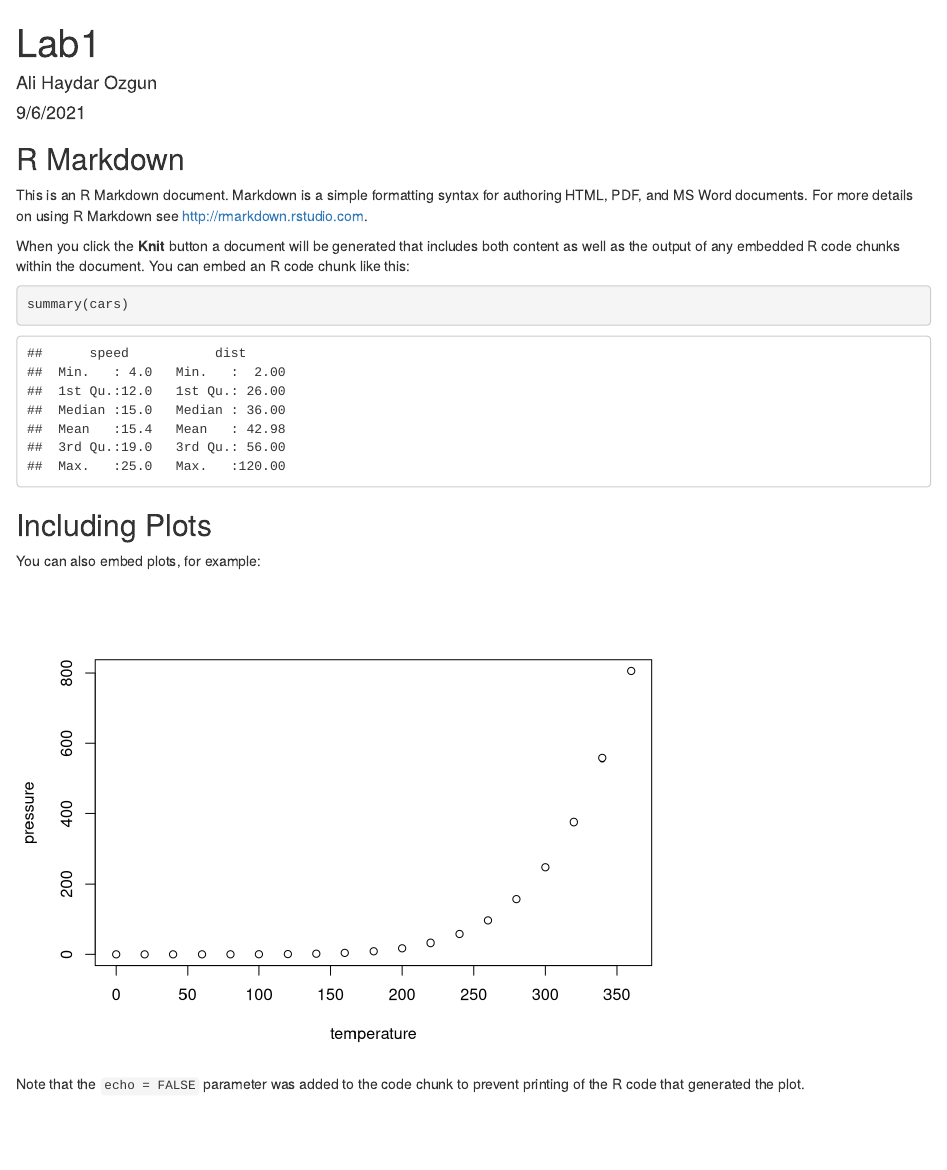
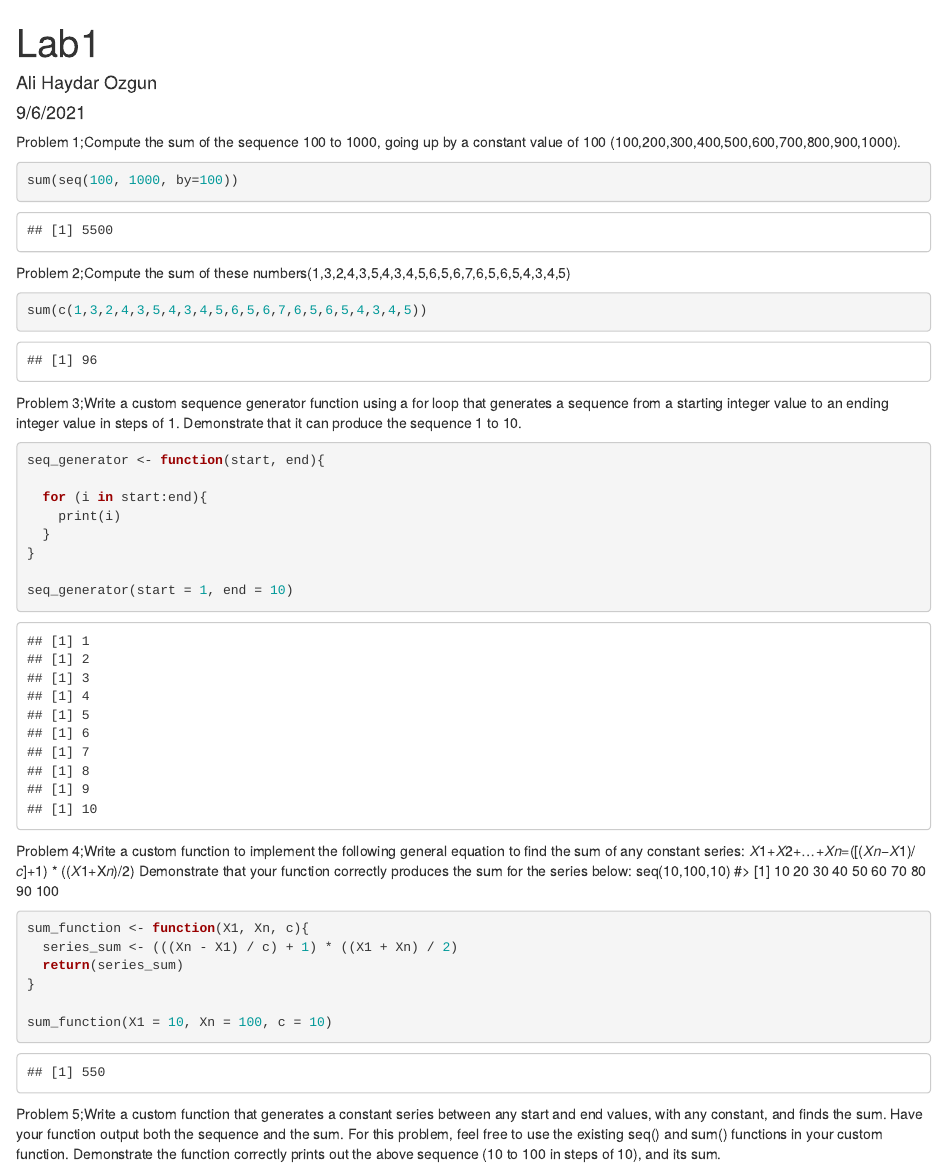
Before and after one commit to alihaydarozgun/StatsLab1, an R Markdown document (Lab1.Rmd): the page in a window 1100 px wide, from its top. Rendered offline with R 4.5, knitr and Pandoc, with nearby package versions.

Commit message:
Assignment Lab1

````diff
--- a/Lab1.Rmd
+++ b/Lab1.Rmd
@@ -9,22 +9,52 @@ output: html_document
 knitr::opts_chunk$set(echo = TRUE)
 ```
 
-## R Markdown
 
-This is an R Markdown document. Markdown is a simple formatting syntax for authoring HTML, PDF, and MS Word documents. For more details on using R Markdown see <http://rmarkdown.rstudio.com>.
+Problem 1;Compute the sum of the sequence 100 to 1000, going up by a constant value of 100 (100,200,300,400,500,600,700,800,900,1000).
 
-When you click the **Knit** button a document will be generated that includes both content as well as the output of any embedded R code chunks within the document. You can embed an R code chunk like this:
-
-```{r cars}
-summary(cars)
+```{r}
+sum(seq(100, 1000, by=100))
 ```
 
-## Including Plots
+Problem 2;Compute the sum of these numbers(1,3,2,4,3,5,4,3,4,5,6,5,6,7,6,5,6,5,4,3,4,5)
 
-You can also embed plots, for example:
-
-```{r pressure, echo=FALSE}
-plot(pressure)
+```{r}
+sum(c(1,3,2,4,3,5,4,3,4,5,6,5,6,7,6,5,6,5,4,3,4,5))
 ```
 
-Note that the `echo = FALSE` parameter was added to the code chunk to prevent printing of the R code that generated the plot.
+Problem 3;Write a custom sequence generator function using a for loop that generates a sequence from a starting integer value to an ending integer value in steps of 1. Demonstrate that it can produce the sequence 1 to 10.
+
+```{r}
+seq_generator <- function(start, end){
+
+  for (i in start:end){
+    print(i)
+  }
+}
+
+seq_generator(start = 1, end = 10)
+
+```
+
+
+Problem 4;Write a custom function to implement the following general equation to find the sum of any constant series: 𝑋1+𝑋2+…+𝑋𝑛=([(𝑋𝑛−𝑋1)/𝑐]+1) * ((𝑋1+X𝑛)/2)
+Demonstrate that your function correctly produces the sum for the series below:
+seq(10,100,10)
+#>  [1]  10  20  30  40  50  60  70  80  90 100
+
+```{r}
+
+sum_function <- function(X1, Xn, c){
+  series_sum <- (((Xn - X1) / c) + 1) * ((X1 + Xn) / 2)
+  return(series_sum)
+}
+
+sum_function(X1 = 10, Xn = 100, c = 10)
+
+
+```
+
+
+Problem 5;Write a custom function that generates a constant series between any start and end values, with any constant, and finds the sum. Have your function output both the sequence and the sum. For this problem, feel free to use the existing seq() and sum() functions in your custom function. Demonstrate the function correctly prints out the above sequence (10 to 100 in steps of 10), and its sum.
+
+```{r}
````
Also changed, not shown: Lab1.html (added), Lab1.Rmd (27 more changed lines).
